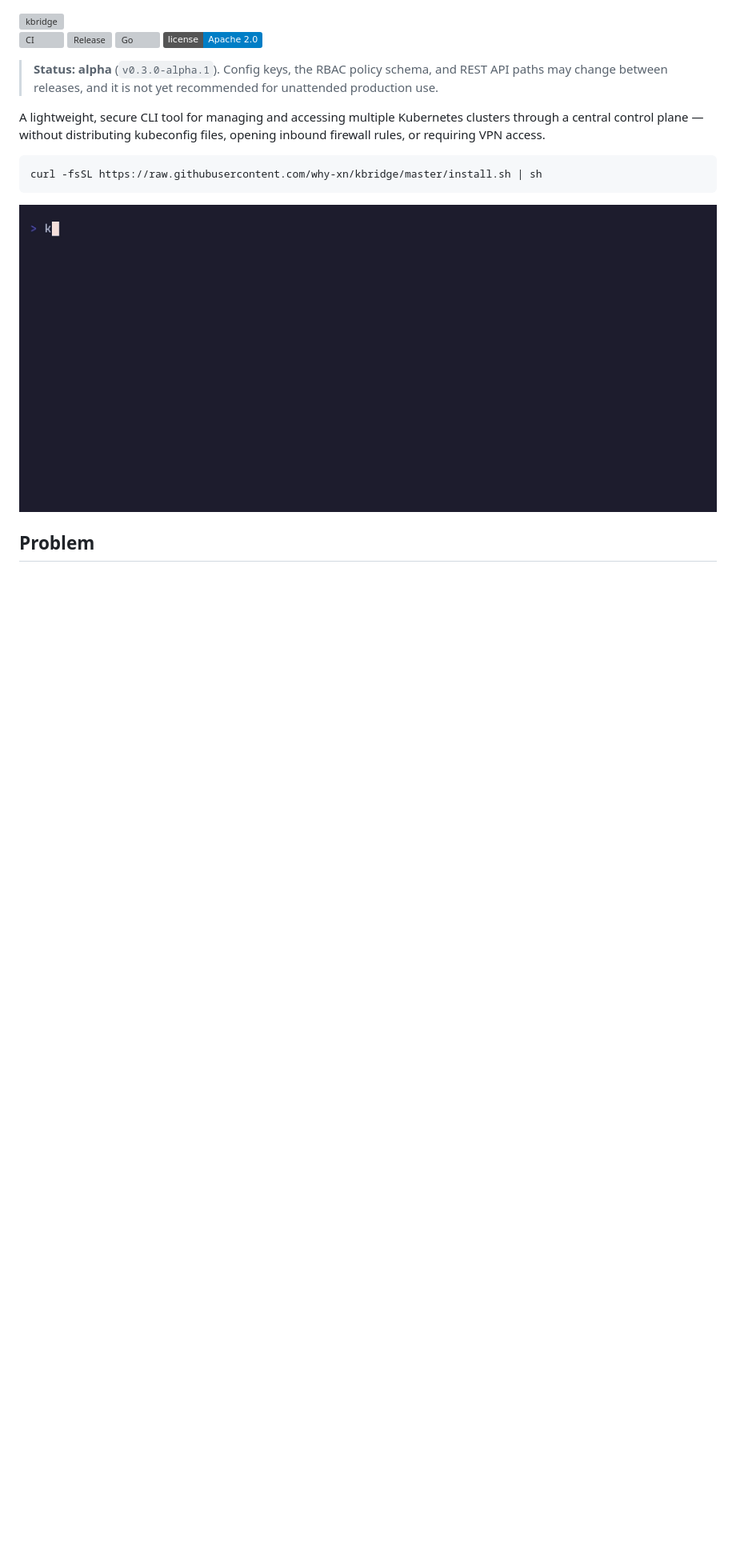
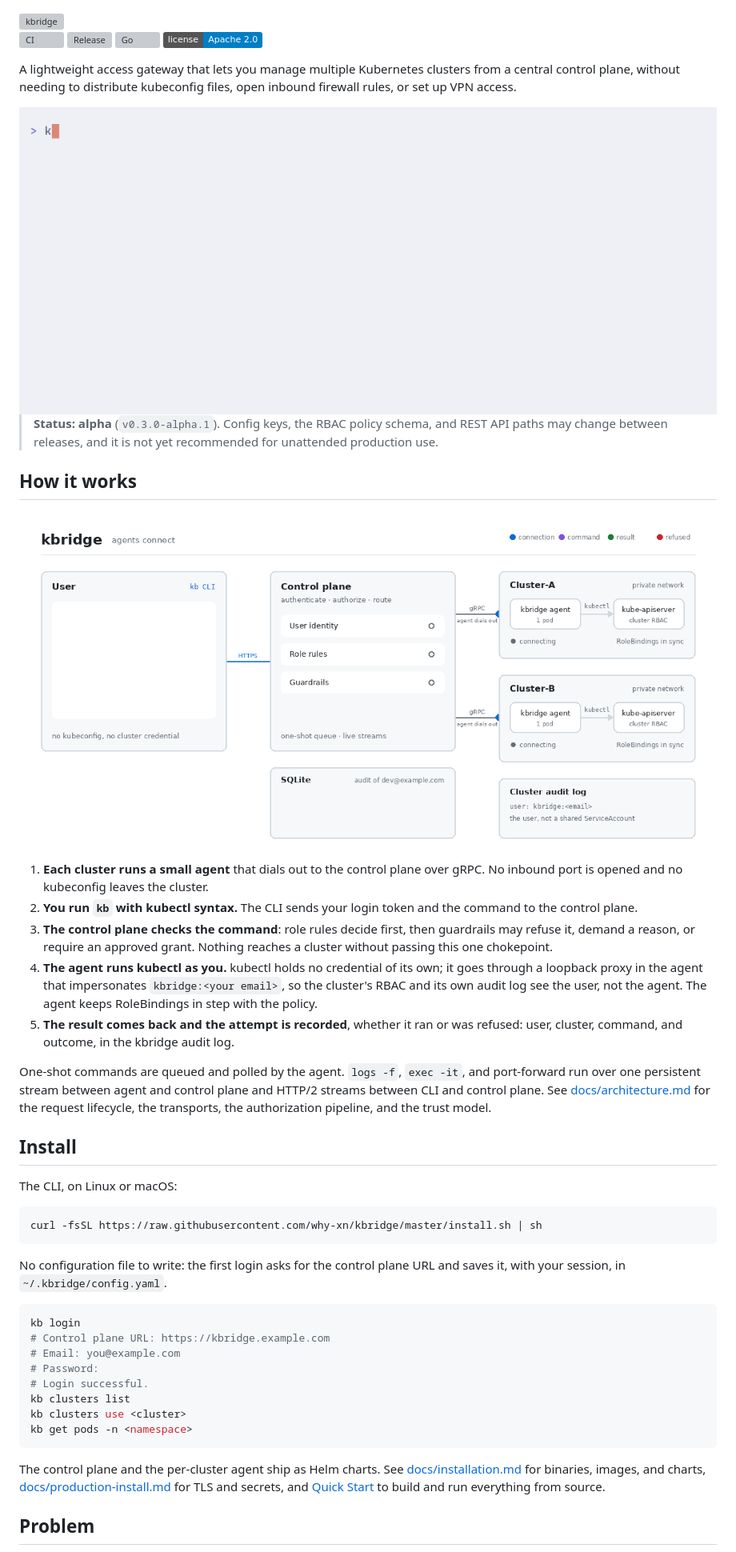
Before and after one commit to why-xn/kbridge, a Markdown page: README.md, the part around one of its changes. Shown at 80% size. Drawn GitHub-style; pictures changed too: docs/assets/architecture-light.gif (added), docs/assets/demo-light.gif (added); badges without logos; blank space fills up the shorter version; grey boxes are pictures that could not be loaded.

Commit message:
Merge pull request #24 from why-xn/docs/readme-how-it-works
Docs/readme how it works

````diff
--- a/README.md
+++ b/README.md
@@ -8,17 +8,70 @@
 ![Go](https://img.shields.io/github/go-mod/go-version/why-xn/kbridge)
 ![License](https://img.shields.io/badge/license-Apache%202.0-blue)
 
+A lightweight access gateway that lets you manage multiple Kubernetes clusters from a central control plane, without needing to distribute kubeconfig files, open inbound firewall rules, or set up VPN access.
+
+<picture>
+  <source media="(prefers-color-scheme: dark)" srcset="docs/assets/demo.gif">
+  <img src="docs/assets/demo-light.gif" alt="A developer logs in, sees two clusters, lists and scales pods in team-a, is refused secrets in kube-system with the reason; the admin sees both clusters in sync, reads the same secrets, and audits every attempt">
+</picture>
+
 > **Status: alpha** (`v0.3.0-alpha.1`). Config keys, the RBAC policy schema,
 > and REST API paths may change between releases, and it is not yet recommended
 > for unattended production use.
 
-A lightweight, secure CLI tool for managing and accessing multiple Kubernetes clusters through a central control plane — without distributing kubeconfig files, opening inbound firewall rules, or requiring VPN access.
+## How it works
+
+<picture>
+  <source media="(prefers-color-scheme: dark)" srcset="docs/assets/architecture.gif">
+  <img src="docs/assets/architecture-light.gif" alt="Animated: both agents dial out to the control plane; an allowed command is checked, runs on the staging cluster as kbridge:dev@example.com and is audited; a refused command stops at the control plane and is audited too">
+</picture>
+
+1. **Each cluster runs a small agent** that dials out to the control plane over
+   gRPC. No inbound port is opened and no kubeconfig leaves the cluster.
+2. **You run `kb` with kubectl syntax.** The CLI sends your login token and the
+   command to the control plane.
+3. **The control plane checks the command**: role rules decide first, then
+   guardrails may refuse it, demand a reason, or require an approved grant.
+   Nothing reaches a cluster without passing this one chokepoint.
+4. **The agent runs kubectl as you.** kubectl holds no credential of its own; it
+   goes through a loopback proxy in the agent that impersonates
+   `kbridge:<your email>`, so the cluster's RBAC and its own audit log see the
+   user, not the agent. The agent keeps RoleBindings in step with the policy.
+5. **The result comes back and the attempt is recorded**, whether it ran or was
+   refused: user, cluster, command, and outcome, in the kbridge audit log.
+
+One-shot commands are queued and polled by the agent. `logs -f`, `exec -it`, and
+port-forward run over one persistent stream between agent and control plane and
+HTTP/2 streams between CLI and control plane. See
+[docs/architecture.md](docs/architecture.md) for the request lifecycle, the
+transports, the authorization pipeline, and the trust model.
+
+## Install
+
+The CLI, on Linux or macOS:
 
 ```bash
 curl -fsSL https://raw.githubusercontent.com/why-xn/kbridge/master/install.sh | sh
 ```
 
-![A developer logs in, sees two clusters, lists and scales pods in team-a, is refused secrets in kube-system with the reason; the admin sees both clusters in sync, reads the same secrets, and audits every attempt](docs/assets/demo.gif)
+No configuration file to write: the first login asks for the control plane
+URL and saves it, with your session, in `~/.kbridge/config.yaml`.
+
+```bash
+kb login
+# Control plane URL: https://kbridge.example.com
+# Email: you@example.com
+# Password:
+# Login successful.
+kb clusters list
+kb clusters use <cluster>
+kb get pods -n <namespace>
+```
+
+The control plane and the per-cluster agent ship as Helm charts. See
+[docs/installation.md](docs/installation.md) for binaries, images, and charts,
+[docs/production-install.md](docs/production-install.md) for TLS and secrets,
+and [Quick Start](#quick-start) to build and run everything from source.
 
 ## Problem
 
````
Also changed, not shown: other parts of README.md (+0 -58 lines), docs/assets/architecture.gif (added), 3 other files.
